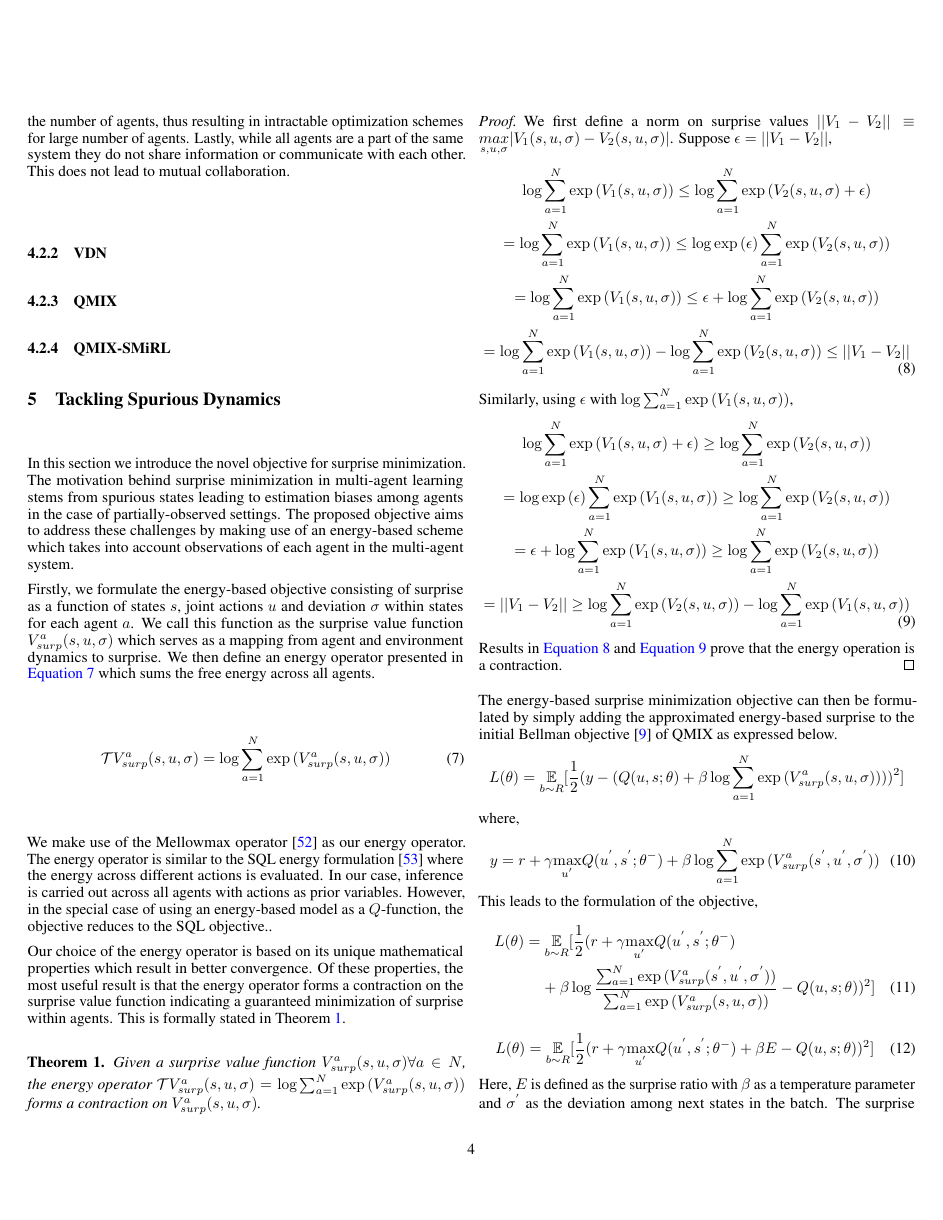
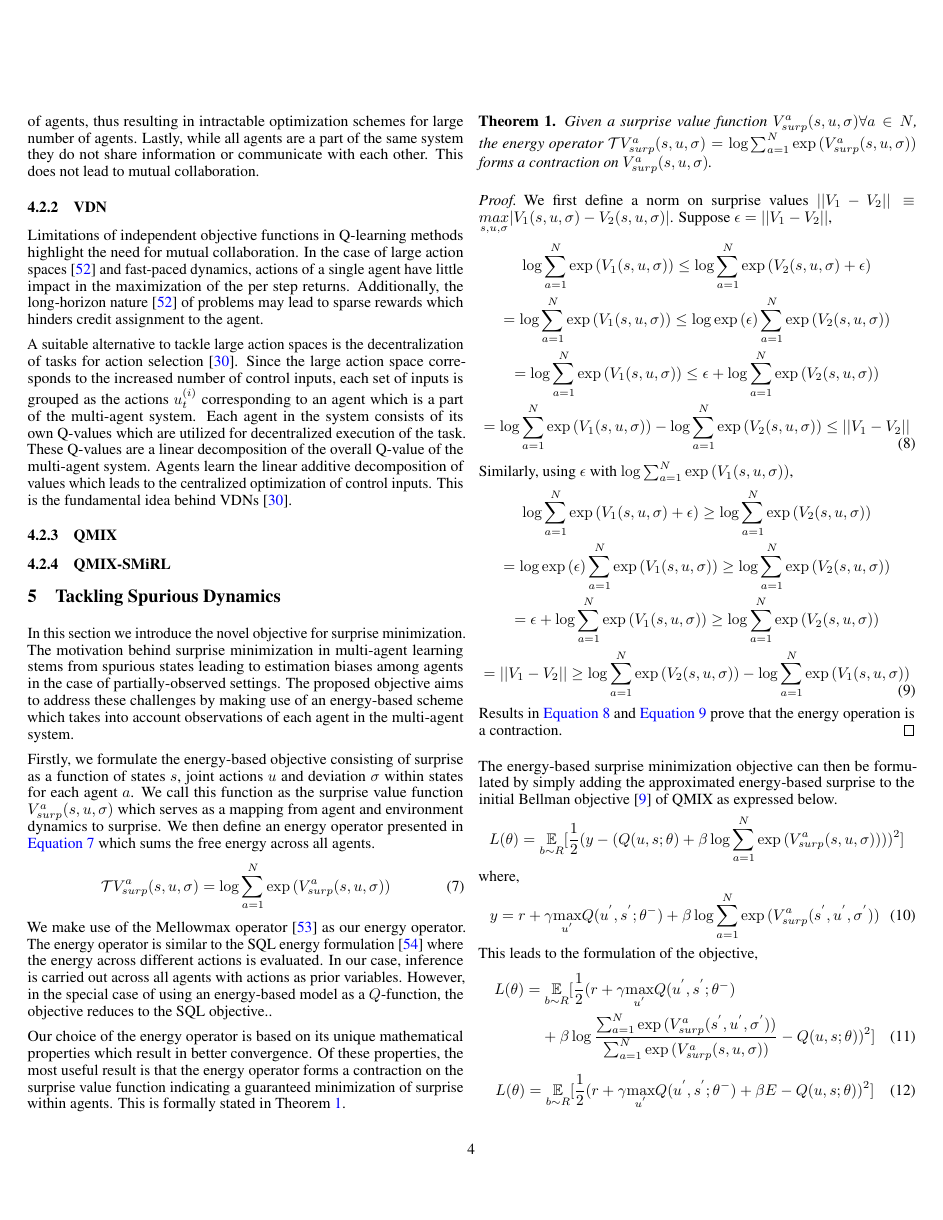
Before and after one commit to karush17/ECE1657-Project, a LaTeX paper (doc/neurips_2020.tex): page 4 of 7. Compiled offline with pdfLaTeX.

Commit message:
start vdn

```diff
--- a/doc/neurips_2020.tex
+++ b/doc/neurips_2020.tex
@@ -170,9 +170,14 @@ Q-learning makes use of the TD error as expressed in \autoref{eq:td}. TD error s
   L_{i}(\theta) = \underset{b \sim R}{\mathbb{E}}[(r + \gamma \underset{u^{(i)}_{t+1}\in A^{(i)}}{\max} Q(u^{(i)}_{t+1},s_{t+1};\theta^{-}) - Q(u^{(i)},s;\theta))^{2}] \label{eq:iql}
 \end{gather}
 
-In practice, \autoref{eq:iql} is optimized using the batch gradient descent algorithm wherein the gradient is computed is computed over batches of Q-values in order to reduce variance in estimates. While the IQL objective provides a framework for multi-agent learning, it does not guarantee convergence due to three main reasons. Firstly, with respect to each agent, all other agents are a part of the environment dynamics and their actions will affect state transitions when the agent interacts with the environment. Thus, each agent faces a non-stationary problem as other agents change their behaviors during learning. Secondly, each agent is initialized with its own objective function which leads to a total of $n$ objective functions. This results in a complexity which scales linearly in the number of agents, thus resulting in intractable optimization schemes for large number of agents. Lastly, while all agents are a part of the same system they do not share information or communicate with each other. This does not lead to mutual collaboration.
+In practice, \autoref{eq:iql} is optimized using the batch gradient descent algorithm wherein the gradient is computed over batches of Q-values in order to reduce variance in estimates. While the IQL objective provides a framework for multi-agent learning, it does not guarantee convergence due to three main reasons. Firstly, with respect to each agent, all other agents are a part of the environment dynamics and their actions will affect state transitions when the agent interacts with the environment. Thus, each agent faces a non-stationary problem as other agents change their behaviors during learning. Secondly, each agent is initialized with its own objective function which leads to a total of $n$ objective functions. This results in a complexity which scales linearly in the number of agents, thus resulting in intractable optimization schemes for large number of agents. Lastly, while all agents are a part of the same system they do not share information or communicate with each other. This does not lead to mutual collaboration.
 
 \subsubsection{VDN}
+Limitations of independent objective functions in Q-learning methods highlight the need for mutual collaboration. In the case of large action spaces \cite{hdqn} and fast-paced dynamics, actions of a single agent have little impact in the maximization of the per step returns. Additionally, the long-horizon nature \cite{hdqn} of problems may lead to sparse rewards which hinders credit assignment to the agent.
+
+A suitable alternative to tackle large action spaces is the decentralization of tasks for action selection \cite{vdn}. Since the large action space corresponds to the increased number of control inputs, each set of inputs is grouped as the actions $u_{t}^{(i)}$ corresponding to an agent which is a part of the multi-agent system. Each agent in the system consists of its own Q-values which are utilized for decentralized execution of the task. These Q-values are a linear decomposition of the overall Q-value of the multi-agent system. Agents learn the linear additive decomposition of values which leads to the centralized optimization of control inputs. This is the fundamental idea behind VDNs \cite{vdn}.
+
+
 
 \subsubsection{QMIX}
 
```
Also changed, not shown: doc/neurips_2020.bbl, doc/neurips_2020.pdf, doc/neurips_2020.tex (2 more changed lines), 5 other files.
